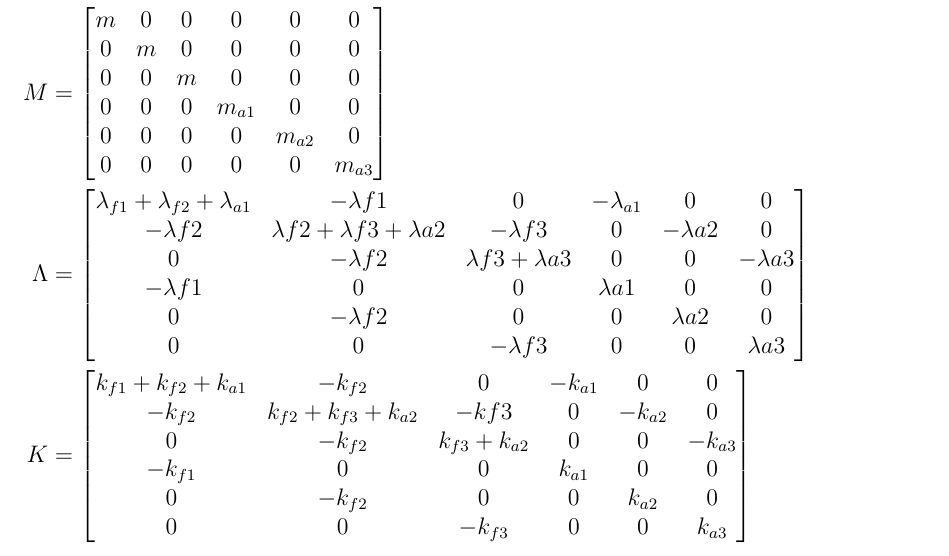
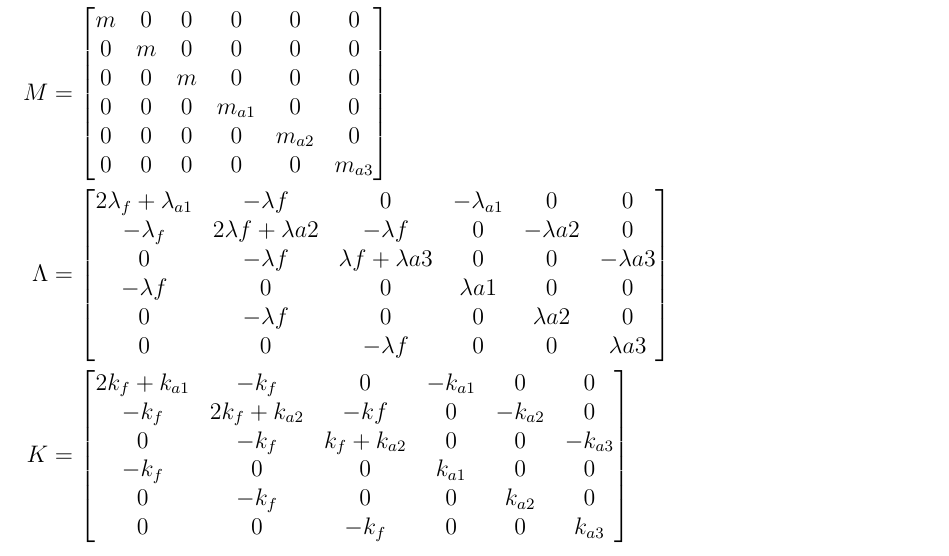
Before and after one commit to harrysarson/building-vibrations, a LaTeX document (building-equation-simplified.tex): part of the page, cut so that both start at the same text. Compiled offline with pdfLaTeX.

Commit message:
simplified equations based on each floor being identical

```diff
--- a/building-equation-simplified.tex
+++ b/building-equation-simplified.tex
@@ -42,21 +42,21 @@ M &=
 \end{bmatrix}  \\
 \Lambda &=
 \begin{bmatrix}
- \lambda_{f1} + \lambda_{f2} + \lambda_{a1} & -\lambda{f1} & 0 & -\lambda_{a1} & 0 & 0 \\
- -\lambda{f2} & \lambda{f2} + \lambda{f3} + \lambda{a2} & -\lambda{f3} & 0 & -\lambda{a2} & 0 \\
- 0 & -\lambda{f2} & \lambda{f3} + \lambda{a3} & 0 & 0 & -\lambda{a3} \\
- -\lambda{f1} & 0 & 0 & \lambda{a1} & 0 & 0 \\
- 0 & -\lambda{f2} & 0 & 0 & \lambda{a2} & 0 \\
- 0 & 0 & -\lambda{f3} & 0 & 0 & \lambda{a3} \\
+ 2\lambda_{f} + \lambda_{a1} & -\lambda{f} & 0 & -\lambda_{a1} & 0 & 0 \\
+ -\lambda_{f} & 2\lambda{f} + \lambda{a2} & -\lambda{f} & 0 & -\lambda{a2} & 0 \\
+ 0 & -\lambda{f} & \lambda{f} + \lambda{a3} & 0 & 0 & -\lambda{a3} \\
+ -\lambda{f} & 0 & 0 & \lambda{a1} & 0 & 0 \\
+ 0 & -\lambda{f} & 0 & 0 & \lambda{a2} & 0 \\
+ 0 & 0 & -\lambda{f} & 0 & 0 & \lambda{a3} \\
  \end{bmatrix} \\
 K &=
 \begin{bmatrix}
- k_{f1} + k_{f2} +  k_{a1} & -k_{f2} & 0 & -k_{a1} & 0 & 0 \\
- -k_{f2} & k_{f2} + k_{f3} + k_{a2} & -k{f3} & 0 & -k_{a2} & 0 \\
- 0 & -k_{f2} & k_{f3} + k_{a2} & 0 & 0 & -k_{a3} \\
- -k_{f1} & 0 & 0 & k_{a1} & 0 & 0 \\
- 0 & -k_{f2} & 0 & 0 & k_{a2} & 0 \\
- 0 & 0 & -k_{f3} & 0 & 0 & k_{a3} \\
+ 2k_{f} +  k_{a1} & -k_{f} & 0 & -k_{a1} & 0 & 0 \\
+ -k_{f} & 2k_{f} + k_{a2} & -k{f} & 0 & -k_{a2} & 0 \\
+ 0 & -k_{f} & k_{f} + k_{a2} & 0 & 0 & -k_{a3} \\
+ -k_{f} & 0 & 0 & k_{a1} & 0 & 0 \\
+ 0 & -k_{f} & 0 & 0 & k_{a2} & 0 \\
+ 0 & 0 & -k_{f} & 0 & 0 & k_{a3} \\
 \end{bmatrix} \\
 \end{aligned}
 \end{math}
```
